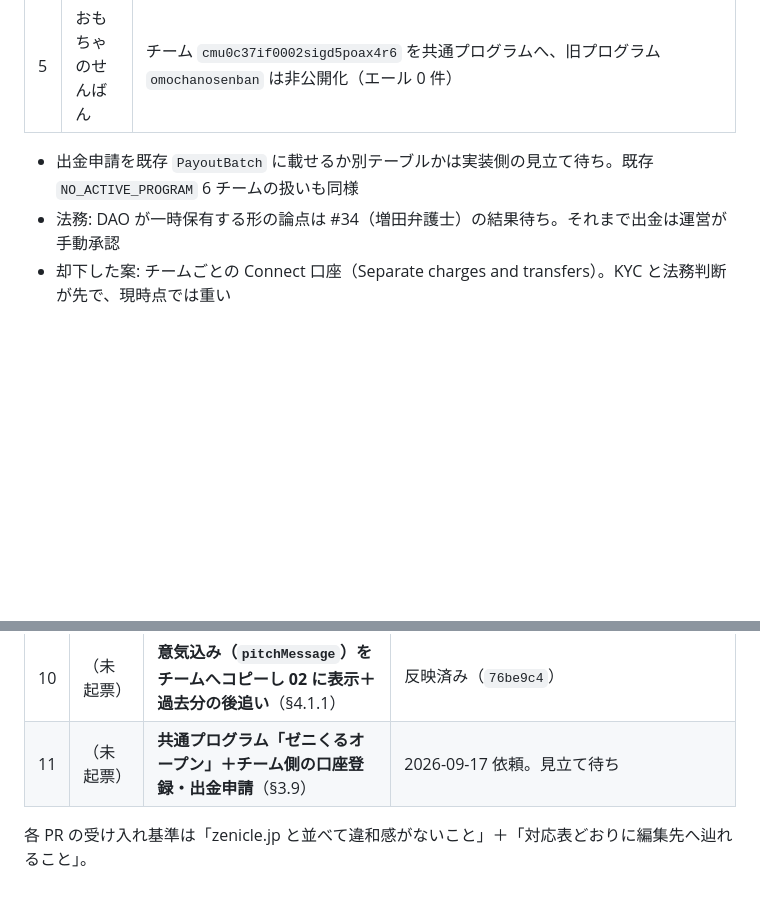
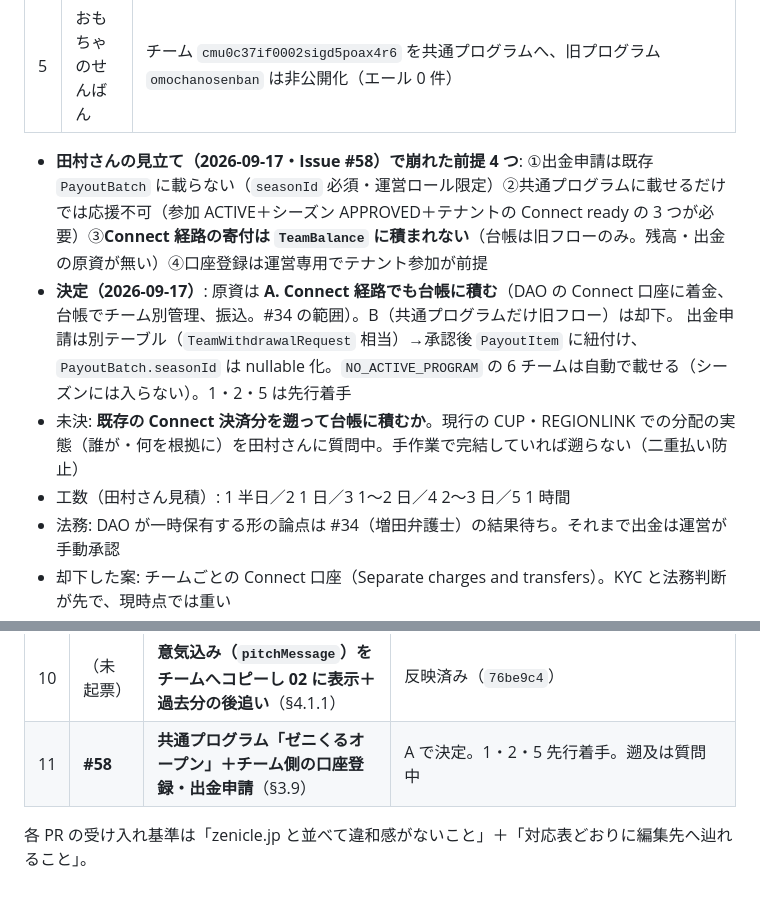
Before and after one commit to SRKTK56/zenicle-lp, a Markdown page: design/README.md, 2 parts joined by grey strips. Drawn GitHub-style; blank space fills up the shorter version.

Commit message:
docs(design): §3.9 に田村さんの見立て（前提の崩れ4点）と原資の決定（A）、#58 を反映

```diff
--- a/design/README.md
+++ b/design/README.md
@@ -241,7 +241,11 @@ LP の `:root`（`index.html`）と、アプリ `globals.css` の用途別トー
 | 4 | 出金申請 | チームコンソールに残高（共通プログラムの `TeamBalance`）と「出金を申請する」。`minPayoutAmount` 以上・月 1 回まで。運営コンソールに `PayoutBatch`（`MANUAL_BANK`）が下書きで立ち、DAO が承認・振込。完了はチーム側にも表示 |
 | 5 | おもちゃのせんばん | チーム `cmu0c37if0002sigd5poax4r6` を共通プログラムへ、旧プログラム `omochanosenban` は非公開化（エール 0 件） |
 
-- 出金申請を既存 `PayoutBatch` に載せるか別テーブルかは実装側の見立て待ち。既存 `NO_ACTIVE_PROGRAM` 6 チームの扱いも同様
+- **田村さんの見立て（2026-09-17・Issue #58）で崩れた前提 4 つ**: ①出金申請は既存 `PayoutBatch` に載らない（`seasonId` 必須・運営ロール限定）②共通プログラムに載せるだけでは応援不可（参加 ACTIVE＋シーズン APPROVED＋テナントの Connect ready の 3 つが必要）③**Connect 経路の寄付は `TeamBalance` に積まれない**（台帳は旧フローのみ。残高・出金の原資が無い）④口座登録は運営専用でテナント参加が前提
+- **決定（2026-09-17）**: 原資は **A. Connect 経路でも台帳に積む**（DAO の Connect 口座に着金、台帳でチーム別管理、振込。#34 の範囲）。B（共通プログラムだけ旧フロー）は却下。
+  出金申請は別テーブル（`TeamWithdrawalRequest` 相当）→承認後 `PayoutItem` に紐付け、`PayoutBatch.seasonId` は nullable 化。`NO_ACTIVE_PROGRAM` の 6 チームは自動で載せる（シーズンには入らない）。1・2・5 は先行着手
+- 未決: **既存の Connect 決済分を遡って台帳に積むか**。現行の CUP・REGIONLINK での分配の実態（誰が・何を根拠に）を田村さんに質問中。手作業で完結していれば遡らない（二重払い防止）
+- 工数（田村さん見積）: 1 半日／2 1 日／3 1〜2 日／4 2〜3 日／5 1 時間
 - 法務: DAO が一時保有する形の論点は #34（増田弁護士）の結果待ち。それまで出金は運営が手動承認
 - 却下した案: チームごとの Connect 口座（Separate charges and transfers）。KYC と法務判断が先で、現時点では重い
 
@@ -291,6 +295,6 @@ LP の `:root`（`index.html`）と、アプリ `globals.css` の用途別トー
 | 8 | （未起票） | **プログラム無しでチームを作る導線**（§3.8） | 2026-09-16 依頼・方針合意。web 半日＋API 1〜2h＋文言 30分の見積 |
 | 9 | （未起票） | **ロスターに本人判定フラグ → 本人編集をページ上へ**（§3.5.1-3） | 2026-09-17 依頼 |
 | 10 | （未起票） | **意気込み（`pitchMessage`）をチームへコピーし 02 に表示＋過去分の後追い**（§4.1.1） | 反映済み（`76be9c4`） |
-| 11 | （未起票） | **共通プログラム「ゼニくるオープン」＋チーム側の口座登録・出金申請**（§3.9） | 2026-09-17 依頼。見立て待ち |
+| 11 | **#58** | **共通プログラム「ゼニくるオープン」＋チーム側の口座登録・出金申請**（§3.9） | A で決定。1・2・5 先行着手。遡及は質問中 |
 
 各 PR の受け入れ基準は「zenicle.jp と並べて違和感がないこと」＋「対応表どおりに編集先へ辿れること」。
```
